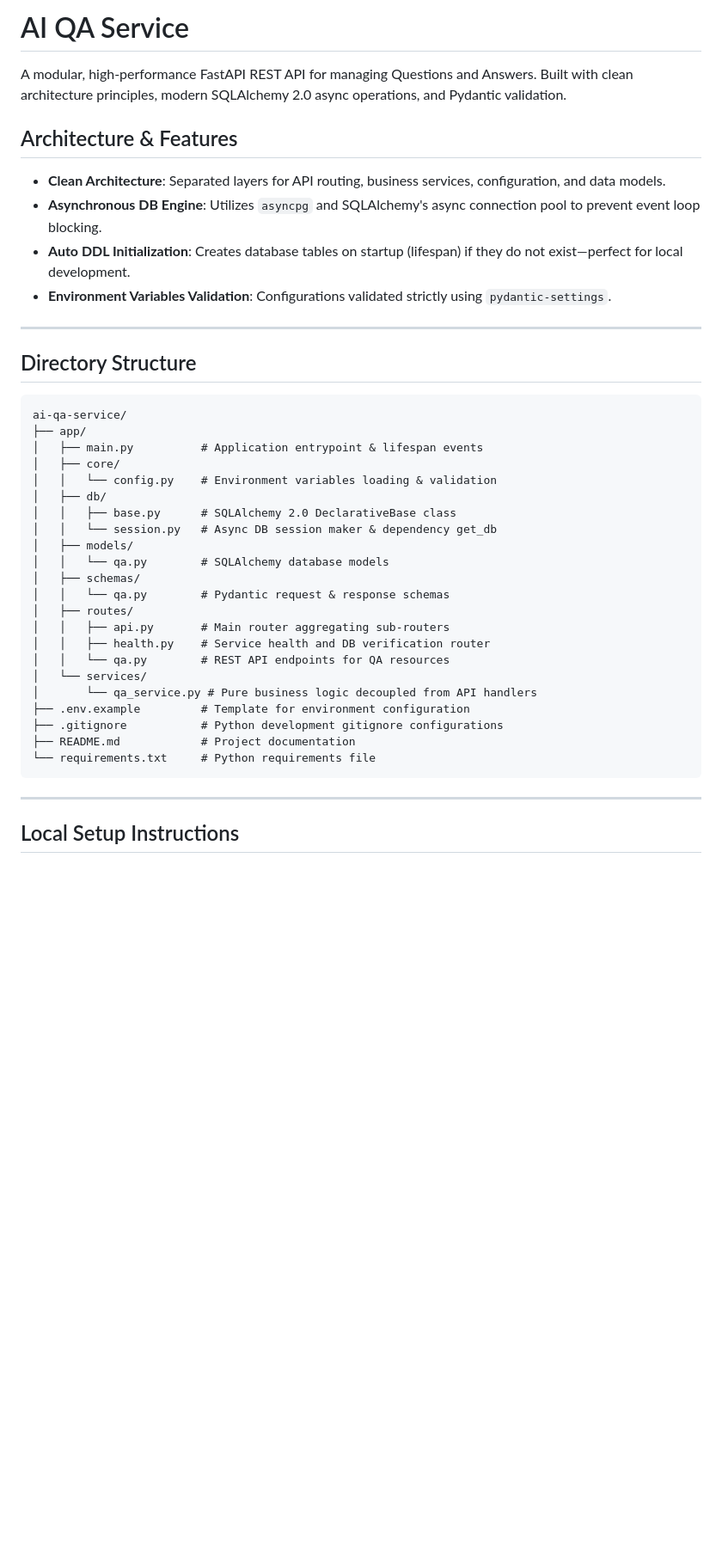
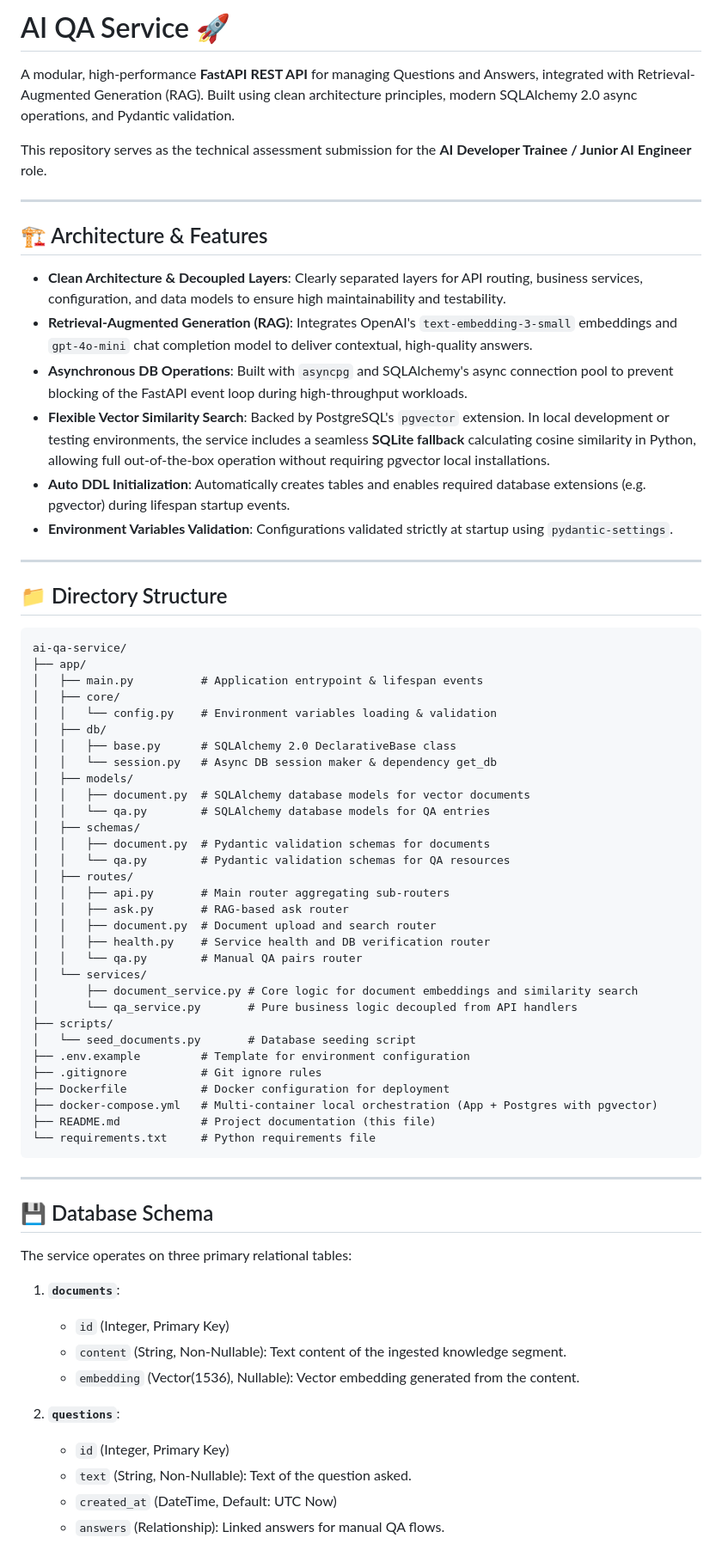
Before and after one commit to DinuShibuchan/ai-qa-service, a Markdown page: README.md, the part around one of its changes. Shown at 86% size. Rendered like a GitHub page; blank space fills up the shorter version.

````diff
--- a/README.md
+++ b/README.md
@@ -1,16 +1,24 @@
-# AI QA Service
+# AI QA Service 🚀
 
-A modular, high-performance FastAPI REST API for managing Questions and Answers. Built with clean architecture principles, modern SQLAlchemy 2.0 async operations, and Pydantic validation.
+A modular, high-performance **FastAPI REST API** for managing Questions and Answers, integrated with Retrieval-Augmented Generation (RAG). Built using clean architecture principles, modern SQLAlchemy 2.0 async operations, and Pydantic validation.
 
-## Architecture & Features
-- **Clean Architecture**: Separated layers for API routing, business services, configuration, and data models.
-- **Asynchronous DB Engine**: Utilizes `asyncpg` and SQLAlchemy's async connection pool to prevent event loop blocking.
-- **Auto DDL Initialization**: Creates database tables on startup (lifespan) if they do not exist—perfect for local development.
-- **Environment Variables Validation**: Configurations validated strictly using `pydantic-settings`.
+This repository serves as the technical assessment submission for the **AI Developer Trainee / Junior AI Engineer** role.
 
 ---
 
-## Directory Structure
+## 🏗️ Architecture & Features
+
+- **Clean Architecture & Decoupled Layers**: Clearly separated layers for API routing, business services, configuration, and data models to ensure high maintainability and testability.
+- **Retrieval-Augmented Generation (RAG)**: Integrates OpenAI's `text-embedding-3-small` embeddings and `gpt-4o-mini` chat completion model to deliver contextual, high-quality answers.
+- **Asynchronous DB Operations**: Built with `asyncpg` and SQLAlchemy's async connection pool to prevent blocking of the FastAPI event loop during high-throughput workloads.
+- **Flexible Vector Similarity Search**: Backed by PostgreSQL's `pgvector` extension. In local development or testing environments, the service includes a seamless **SQLite fallback** calculating cosine similarity in Python, allowing full out-of-the-box operation without requiring pgvector local installations.
+- **Auto DDL Initialization**: Automatically creates tables and enables required database extensions (e.g. pgvector) during lifespan startup events.
+- **Environment Variables Validation**: Configurations validated strictly at startup using `pydantic-settings`.
+
+---
+
+## 📁 Directory Structure
+
 ```
 ai-qa-service/
 ├── app/
@@ -21,21 +29,44 @@ ai-qa-service/
 │   │   ├── base.py      # SQLAlchemy 2.0 DeclarativeBase class
 │   │   └── session.py   # Async DB session maker & dependency get_db
 │   ├── models/
-│   │   └── qa.py        # SQLAlchemy database models
+│   │   ├── document.py  # SQLAlchemy database models for vector documents
+│   │   └── qa.py        # SQLAlchemy database models for QA entries
 │   ├── schemas/
-│   │   └── qa.py        # Pydantic request & response schemas
+│   │   ├── document.py  # Pydantic validation schemas for documents
+│   │   └── qa.py        # Pydantic validation schemas for QA resources
 │   ├── routes/
 │   │   ├── api.py       # Main router aggregating sub-routers
+│   │   ├── ask.py       # RAG-based ask router
+│   │   ├── document.py  # Document upload and search router
 │   │   ├── health.py    # Service health and DB verification router
-│   │   └── qa.py        # REST API endpoints for QA resources
+│   │   └── qa.py        # Manual QA pairs router
 │   └── services/
-│       └── qa_service.py # Pure business logic decoupled from API handlers
+│       ├── document_service.py # Core logic for document embeddings and similarity search
+│       └── qa_service.py       # Pure business logic decoupled from API handlers
+├── scripts/
+│   └── seed_documents.py       # Database seeding script
 ├── .env.example         # Template for environment configuration
-├── .gitignore           # Python development gitignore configurations
-├── README.md            # Project documentation
+├── .gitignore           # Git ignore rules
+├── Dockerfile           # Docker configuration for deployment
+├── docker-compose.yml   # Multi-container local orchestration (App + Postgres with pgvector)
+├── README.md            # Project documentation (this file)
 └── requirements.txt     # Python requirements file
 ```
 
 ---
 
-## Local Setup Instructions
+## 💾 Database Schema
+
+The service operates on three primary relational tables:
+
+1. **`documents`**:
+   - `id` (Integer, Primary Key)
+   - `content` (String, Non-Nullable): Text content of the ingested knowledge segment.
+   - `embedding` (Vector(1536), Nullable): Vector embedding generated from the content.
+
+2. **`questions`**:
+   - `id` (Integer, Primary Key)
+   - `text` (String, Non-Nullable): Text of the question asked.
+   - `created_at` (DateTime, Default: UTC Now)
+   - `answers` (Relationship): Linked answers for manual QA flows.
+
````
Also changed, not shown: other parts of README.md (+164 -49 lines).
